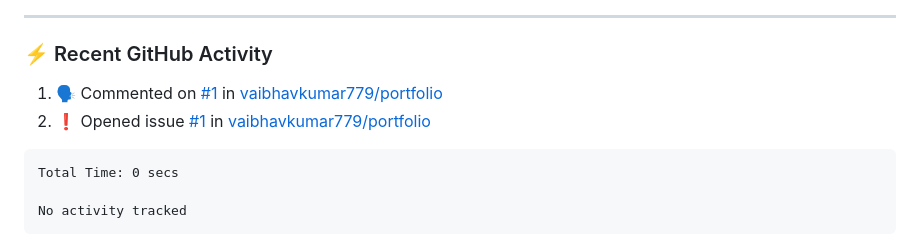
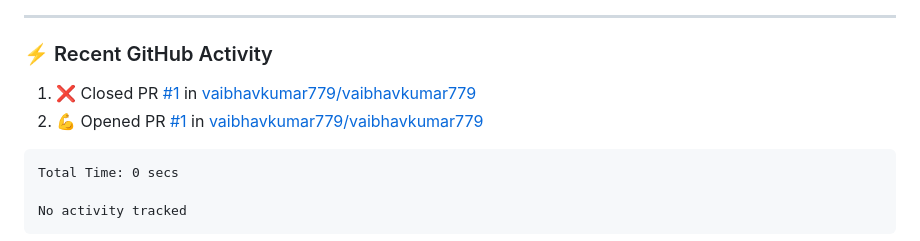
Before and after one commit to vaibhavkumar779/vaibhavkumar779, a Markdown page: README.md, the part around the change. Rendered like a GitHub page.

Commit message:
Specify a custom commit message

```diff
--- a/README.md
+++ b/README.md
@@ -38,8 +38,8 @@
 ### :zap: Recent GitHub Activity
 
 <!--START_SECTION:activity-->
-1. 🗣 Commented on [#1](https://github.com/vaibhavkumar779/portfolio/issues/1#issuecomment-1582621411) in [vaibhavkumar779/portfolio](https://github.com/vaibhavkumar779/portfolio)
-2. ❗ Opened issue [#1](https://github.com/vaibhavkumar779/portfolio/issues/1) in [vaibhavkumar779/portfolio](https://github.com/vaibhavkumar779/portfolio)
+1. ❌ Closed PR [#1](https://github.com/vaibhavkumar779/vaibhavkumar779/pull/1) in [vaibhavkumar779/vaibhavkumar779](https://github.com/vaibhavkumar779/vaibhavkumar779)
+2. 💪 Opened PR [#1](https://github.com/vaibhavkumar779/vaibhavkumar779/pull/1) in [vaibhavkumar779/vaibhavkumar779](https://github.com/vaibhavkumar779/vaibhavkumar779)
 <!--END_SECTION:activity-->
 <!--START_SECTION:waka-->
 
```
